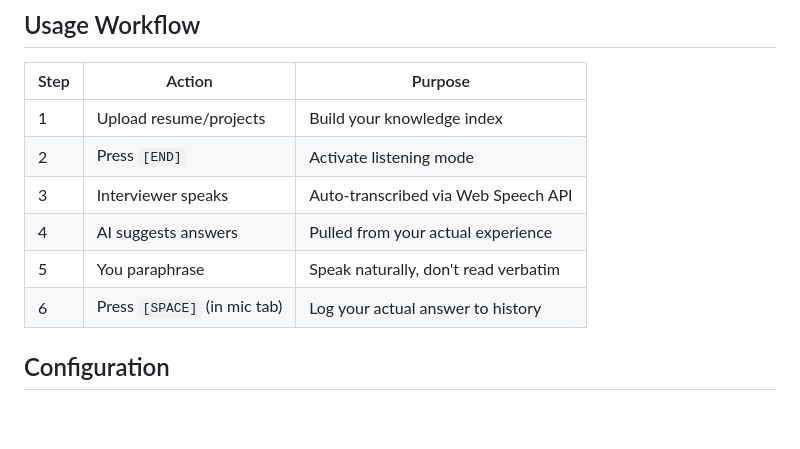
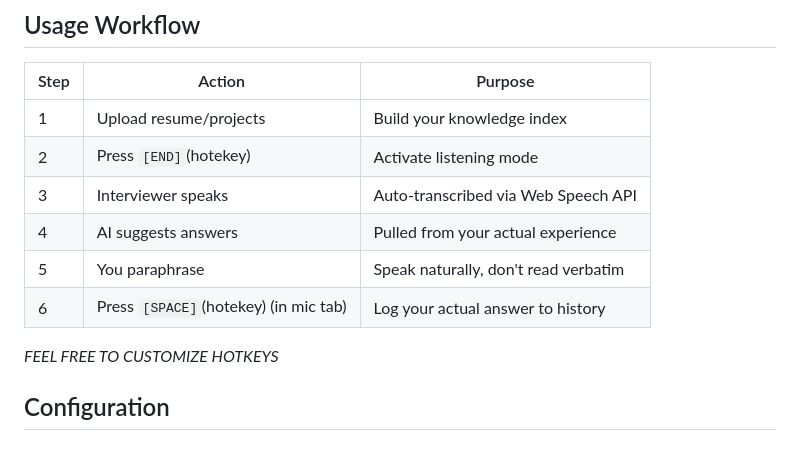
Before and after one commit to lacebx/Interview-ASSistant, a Markdown page: README.md, the part around the change. Rendered like a GitHub page; blank space fills up the shorter version.

Commit message:
Update hotkey instructions for clarity
Clarified hotkey instructions in the README.

```diff
--- a/README.md
+++ b/README.md
@@ -69,11 +69,13 @@ Then:
 | Step | Action | Purpose |
 |------|--------|---------|
 | 1 | Upload resume/projects | Build your knowledge index |
-| 2 | Press `[END]` | Activate listening mode |
+| 2 | Press `[END]`(hotekey) | Activate listening mode |
 | 3 | Interviewer speaks | Auto-transcribed via Web Speech API |
 | 4 | AI suggests answers | Pulled from your actual experience |
 | 5 | You paraphrase | Speak naturally, don't read verbatim |
-| 6 | Press `[SPACE]` (in mic tab) | Log your actual answer to history |
+| 6 | Press `[SPACE]`(hotekey) (in mic tab) | Log your actual answer to history |
+
+*FEEL FREE TO CUSTOMIZE HOTKEYS*
 
 ## Configuration
 
```
